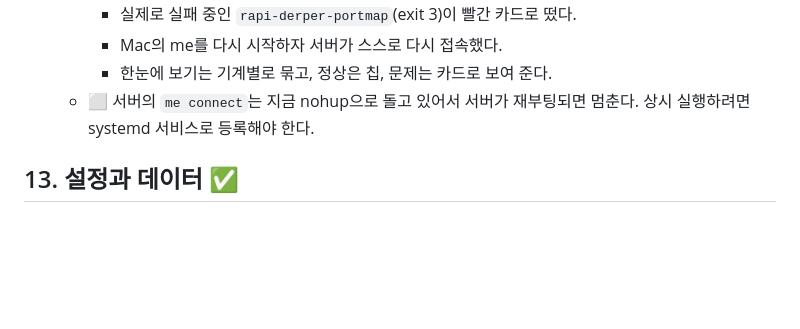
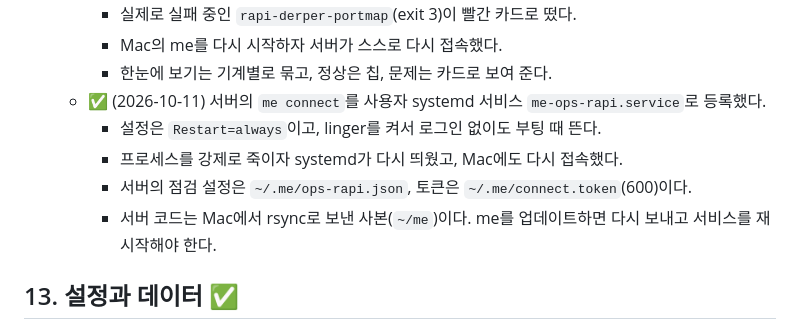
Before and after one commit to myself-engine/me, a Markdown page: docs/DECISIONS.md, the part around the change. Drawn GitHub-style; blank space fills up the shorter version.

Commit message:
Record the server systemd setup
Co-Authored-By: Claude Opus 5.5 <noreply@anthropic.com>

```diff
--- a/docs/DECISIONS.md
+++ b/docs/DECISIONS.md
@@ -268,7 +268,11 @@
     - 실제로 실패 중인 `rapi-derper-portmap`(exit 3)이 빨간 카드로 떴다.
     - Mac의 me를 다시 시작하자 서버가 스스로 다시 접속했다.
     - 한눈에 보기는 기계별로 묶고, 정상은 칩, 문제는 카드로 보여 준다.
-  - ⬜ 서버의 `me connect`는 지금 nohup으로 돌고 있어서 서버가 재부팅되면 멈춘다. 상시 실행하려면 systemd 서비스로 등록해야 한다.
+  - ✅ (2026-10-11) 서버의 `me connect`를 사용자 systemd 서비스 `me-ops-rapi.service`로 등록했다.
+    - 설정은 `Restart=always`이고, linger를 켜서 로그인 없이도 부팅 때 뜬다.
+    - 프로세스를 강제로 죽이자 systemd가 다시 띄웠고, Mac에도 다시 접속했다.
+    - 서버의 점검 설정은 `~/.me/ops-rapi.json`, 토큰은 `~/.me/connect.token`(600)이다.
+    - 서버 코드는 Mac에서 rsync로 보낸 사본(`~/me`)이다. me를 업데이트하면 다시 보내고 서비스를 재시작해야 한다.
 
 ## 13. 설정과 데이터 ✅
 
```
